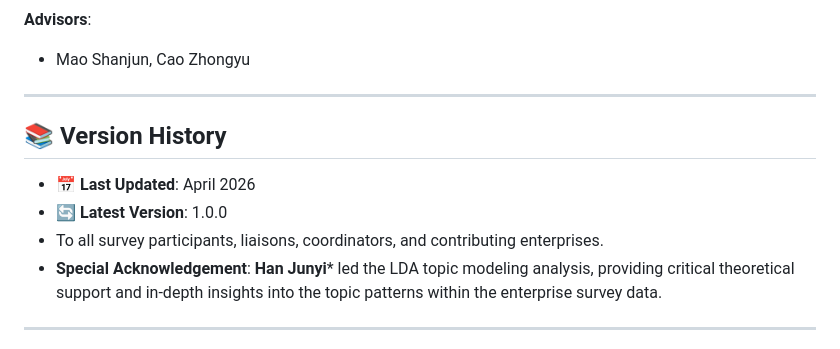
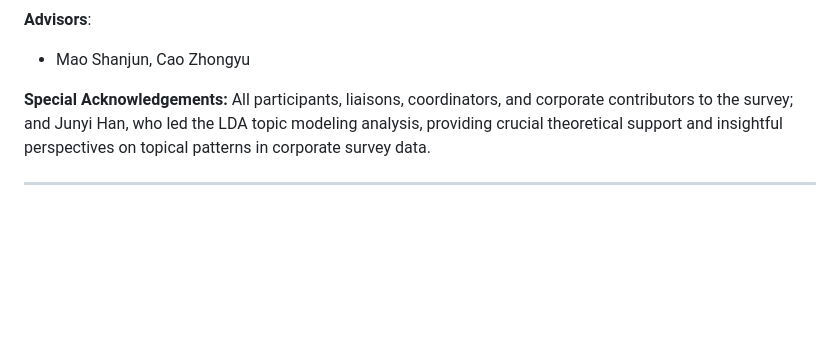
Before and after one commit to Yunzhi1211/LDA-Text-Analysis, a Markdown page: README.md, the part around the change. GitHub-like rendering; blank space fills up the shorter version.

Commit message:
Update README with acknowledgements and remove version history
Removed version history section and added special acknowledgements for contributors.

```diff
--- a/README.md
+++ b/README.md
@@ -282,14 +282,8 @@ This project was developed as part of a **Rural Revitalization Research Initiati
 **Advisors**:
 - Mao Shanjun, Cao Zhongyu
 
----
-
-## 📚 Version History
-
-- **📅 Last Updated**: April 2026
-- **🔄 Latest Version**: 1.0.0
-- To all survey participants, liaisons, coordinators, and contributing enterprises.
-- **Special Acknowledgement**: **Han Junyi*** led the LDA topic modeling analysis, providing critical theoretical support and in-depth insights into the topic patterns within the enterprise survey data.
+**Special Acknowledgements:**
+All participants, liaisons, coordinators, and corporate contributors to the survey; and Junyi Han, who led the LDA topic modeling analysis, providing crucial theoretical support and insightful perspectives on topical patterns in corporate survey data.
 
 ---
 
```
